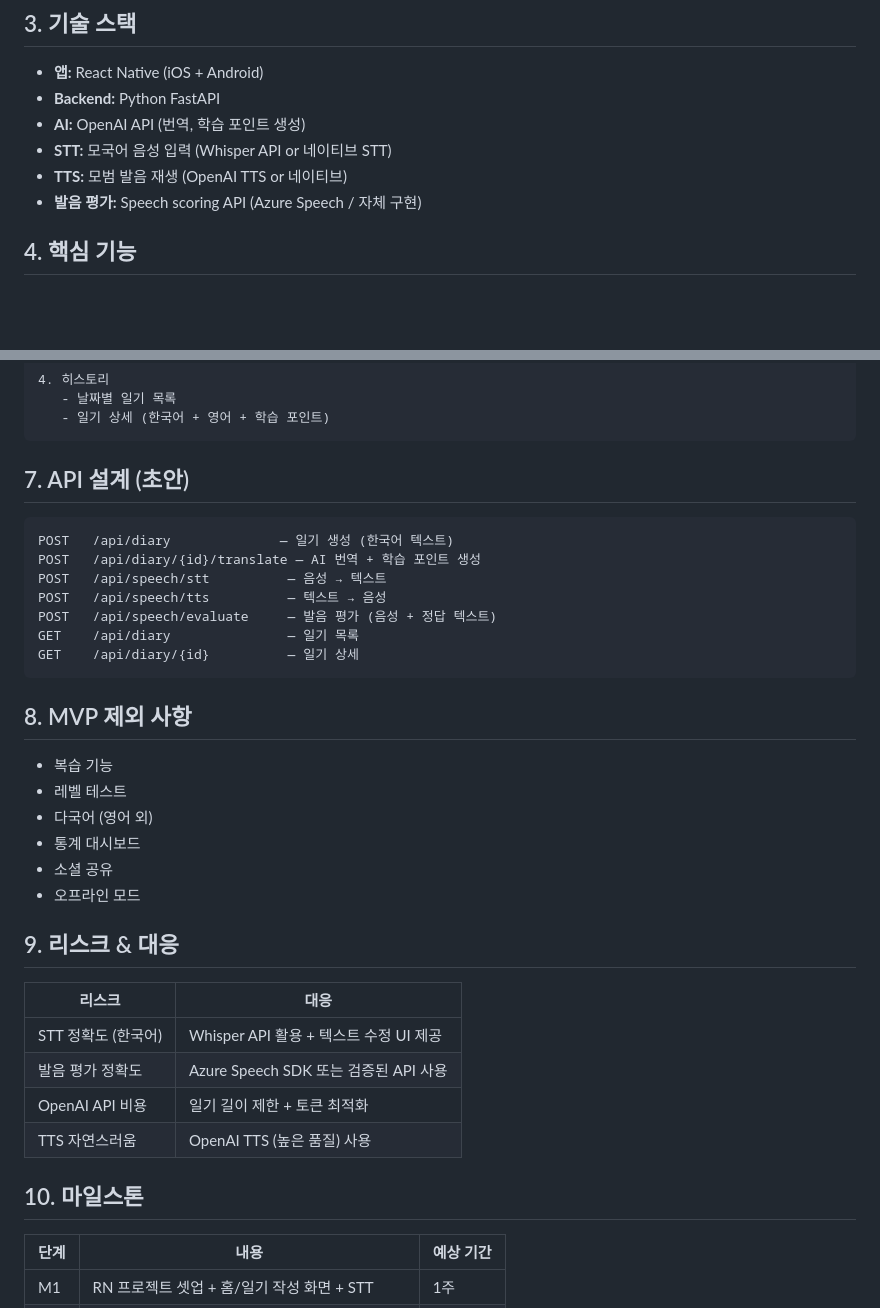
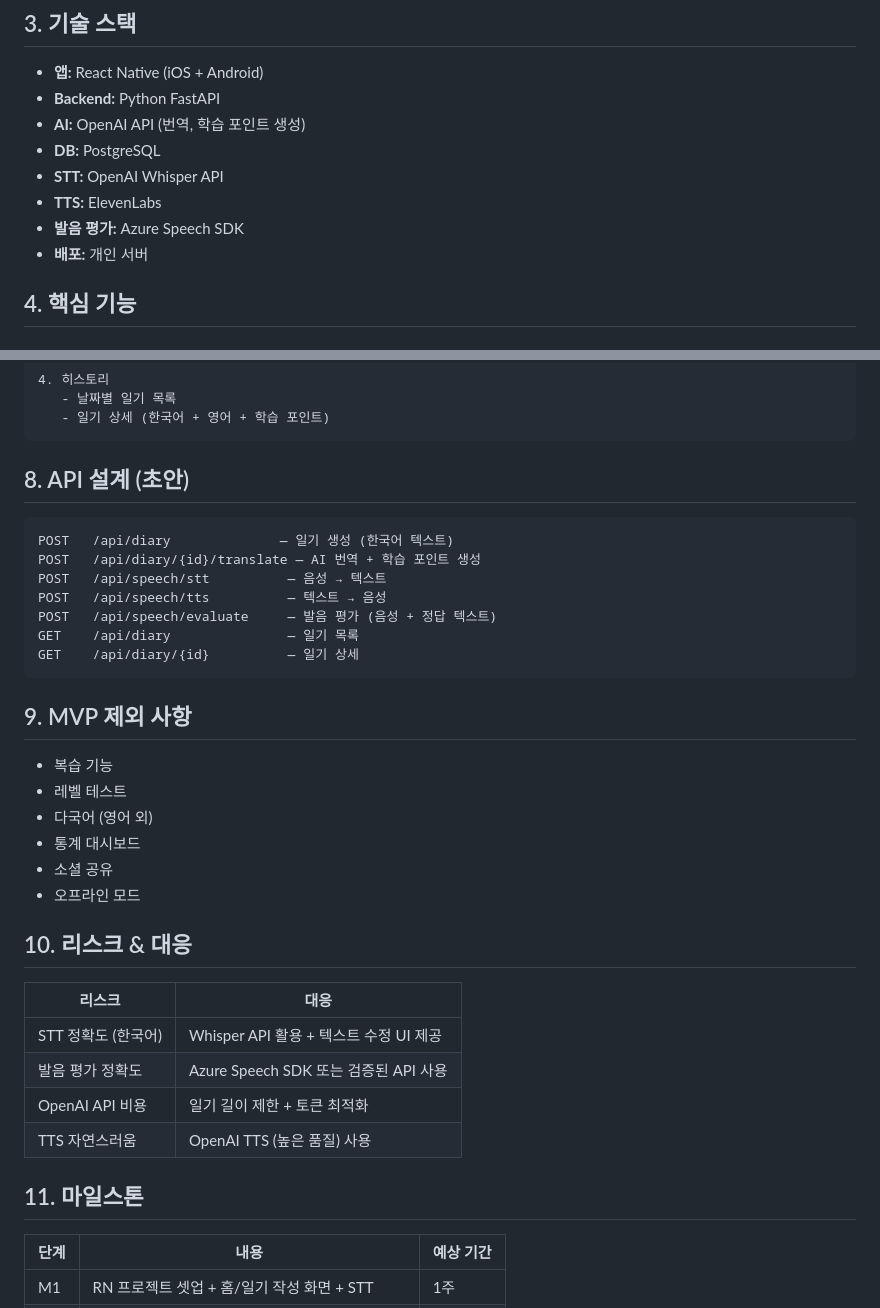
Before and after one commit to kknaks/language_diary, a Markdown page: PRD.md, 2 parts joined by grey strips. Rendered like a GitHub page; blank space fills up the shorter version.

````diff
--- a/PRD.md
+++ b/PRD.md
@@ -13,9 +13,11 @@
 - **앱:** React Native (iOS + Android)
 - **Backend:** Python FastAPI
 - **AI:** OpenAI API (번역, 학습 포인트 생성)
-- **STT:** 모국어 음성 입력 (Whisper API or 네이티브 STT)
-- **TTS:** 모범 발음 재생 (OpenAI TTS or 네이티브)
-- **발음 평가:** Speech scoring API (Azure Speech / 자체 구현)
+- **DB:** PostgreSQL
+- **STT:** OpenAI Whisper API
+- **TTS:** ElevenLabs
+- **발음 평가:** Azure Speech SDK
+- **배포:** 개인 서버
 
 ## 4. 핵심 기능
 
@@ -77,7 +115,7 @@
    - 일기 상세 (한국어 + 영어 + 학습 포인트)
 ```
 
-## 7. API 설계 (초안)
+## 8. API 설계 (초안)
 
 ```
 POST   /api/diary              — 일기 생성 (한국어 텍스트)
@@ -89,7 +127,7 @@ GET    /api/diary               — 일기 목록
 GET    /api/diary/{id}          — 일기 상세
 ```
 
-## 8. MVP 제외 사항
+## 9. MVP 제외 사항
 - 복습 기능
 - 레벨 테스트
 - 다국어 (영어 외)
@@ -97,7 +135,7 @@ GET    /api/diary/{id}          — 일기 상세
 - 소셜 공유
 - 오프라인 모드
 
-## 9. 리스크 & 대응
+## 10. 리스크 & 대응
 
 | 리스크 | 대응 |
 |--------|------|
@@ -106,7 +144,7 @@ GET    /api/diary/{id}          — 일기 상세
 | OpenAI API 비용 | 일기 길이 제한 + 토큰 최적화 |
 | TTS 자연스러움 | OpenAI TTS (높은 품질) 사용 |
 
-## 10. 마일스톤
+## 11. 마일스톤
 
 | 단계 | 내용 | 예상 기간 |
 |------|------|-----------|
````
Also changed, not shown: other parts of PRD.md (+38 -2 lines).
